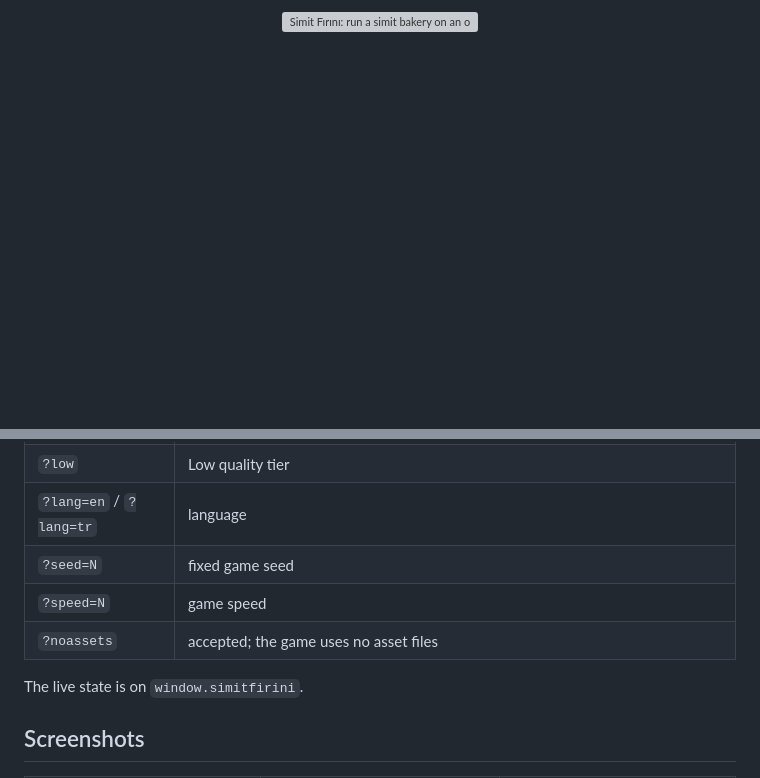
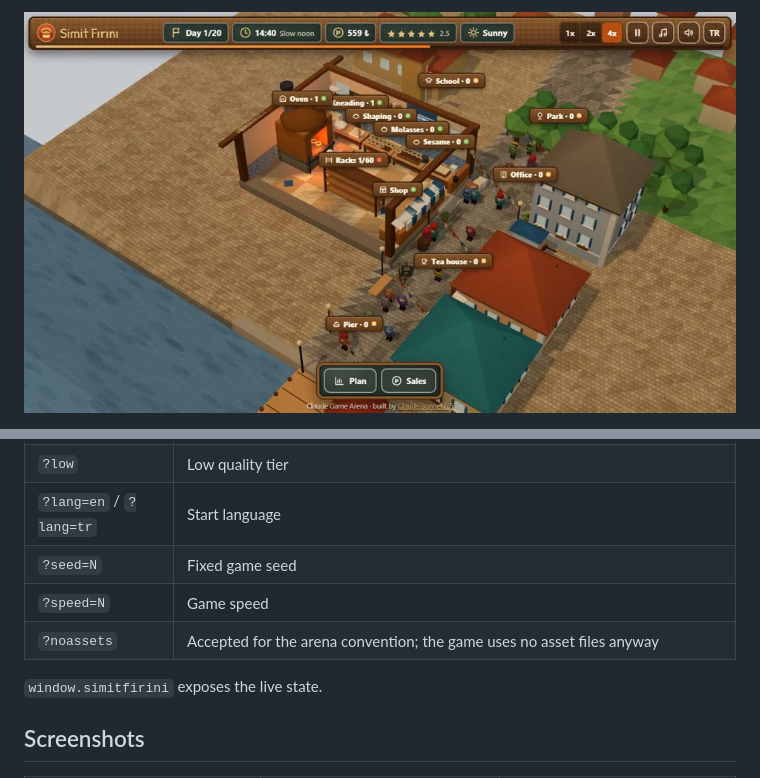
Before and after one commit to Furkiozknn/simit-firini, a Markdown page: README.md, 2 parts joined by grey strips. Rendered like a GitHub page; folded sections open; blank space fills up the shorter version; grey boxes are pictures that could not be loaded.

```diff
--- a/README.md
+++ b/README.md
@@ -1,5 +1,7 @@
 <p align="center">
-  <a href="https://furkiozknn.github.io/simit-firini/"><img src="docs/banner.svg" width="100%" alt="Simit Fırını: run a simit bakery on an old Istanbul street and send simit sellers across town. Click to play in your browser."></a>
+  <a href="https://furkiozknn.github.io/simit-firini/">
+    <img src="docs/card.jpg" width="100%" alt="Simit Fırını: run a simit bakery on an old Istanbul street and send simit sellers across town. Click to play in your browser.">
+  </a>
 </p>
 
 <p align="center">
@@ -87,10 +85,10 @@ start on the Low tier.
 | `?low` | Low quality tier |
-| `?lang=en` / `?lang=tr` | language |
-| `?seed=N` | fixed game seed |
-| `?speed=N` | game speed |
-| `?noassets` | accepted; the game uses no asset files |
+| `?lang=en` / `?lang=tr` | Start language |
+| `?seed=N` | Fixed game seed |
+| `?speed=N` | Game speed |
+| `?noassets` | Accepted for the arena convention; the game uses no asset files anyway |
 
-The live state is on `window.simitfirini`.
+`window.simitfirini` exposes the live state.
 
 </details>
 
```
Also changed, not shown: other parts of README.md (+76 -86 lines).
